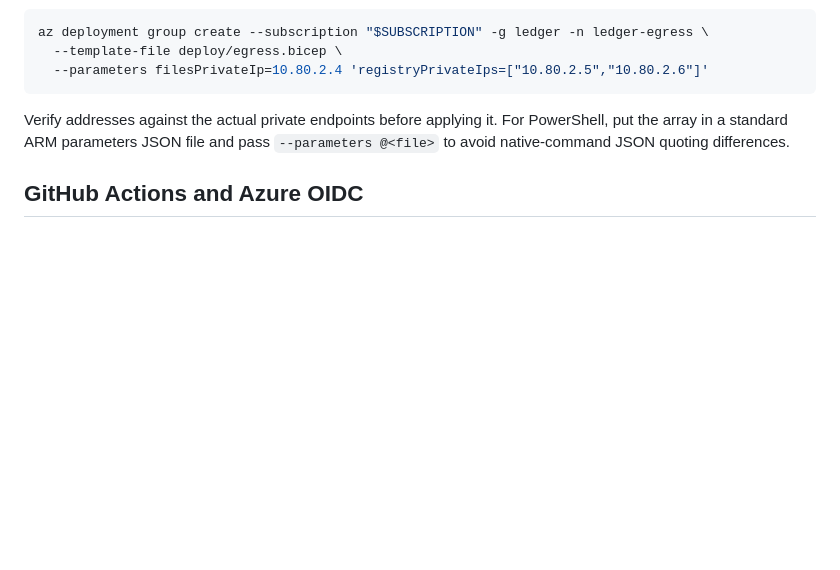
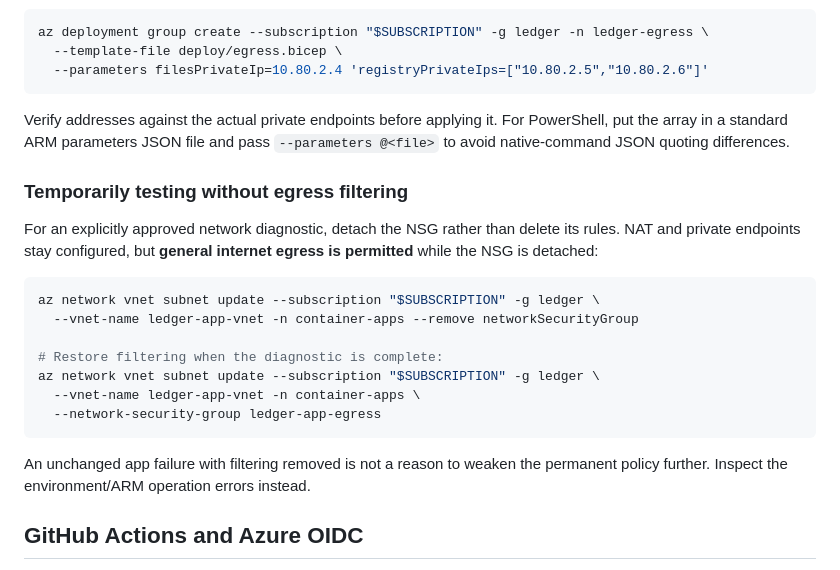
Before and after one commit to PaulMaddox/ledger, a Markdown page: deploy/README.md, the part around the change. GitHub-like rendering; blank space fills up the shorter version.

Commit message:
Document temporary egress diagnostics and restoration
Keep the default-deny policy intact while documenting the owner-approved temporary NSG detachment for troubleshooting.

Co-authored-by: Copilot App <223556219+Copilot@users.noreply.github.com>

````diff
--- a/deploy/README.md
+++ b/deploy/README.md
@@ -155,6 +155,25 @@ Verify addresses against the actual private endpoints before applying it. For
 PowerShell, put the array in a standard ARM parameters JSON file and pass
 `--parameters @<file>` to avoid native-command JSON quoting differences.
 
+### Temporarily testing without egress filtering
+
+For an explicitly approved network diagnostic, detach the NSG rather than delete
+its rules. NAT and private endpoints stay configured, but **general internet
+egress is permitted** while the NSG is detached:
+
+```bash
+az network vnet subnet update --subscription "$SUBSCRIPTION" -g ledger \
+  --vnet-name ledger-app-vnet -n container-apps --remove networkSecurityGroup
+
+# Restore filtering when the diagnostic is complete:
+az network vnet subnet update --subscription "$SUBSCRIPTION" -g ledger \
+  --vnet-name ledger-app-vnet -n container-apps \
+  --network-security-group ledger-app-egress
+```
+
+An unchanged app failure with filtering removed is not a reason to weaken the
+permanent policy further. Inspect the environment/ARM operation errors instead.
+
 ## GitHub Actions and Azure OIDC
 
 Bicep creates `ledger-github-deploy` and a federated credential for
````
